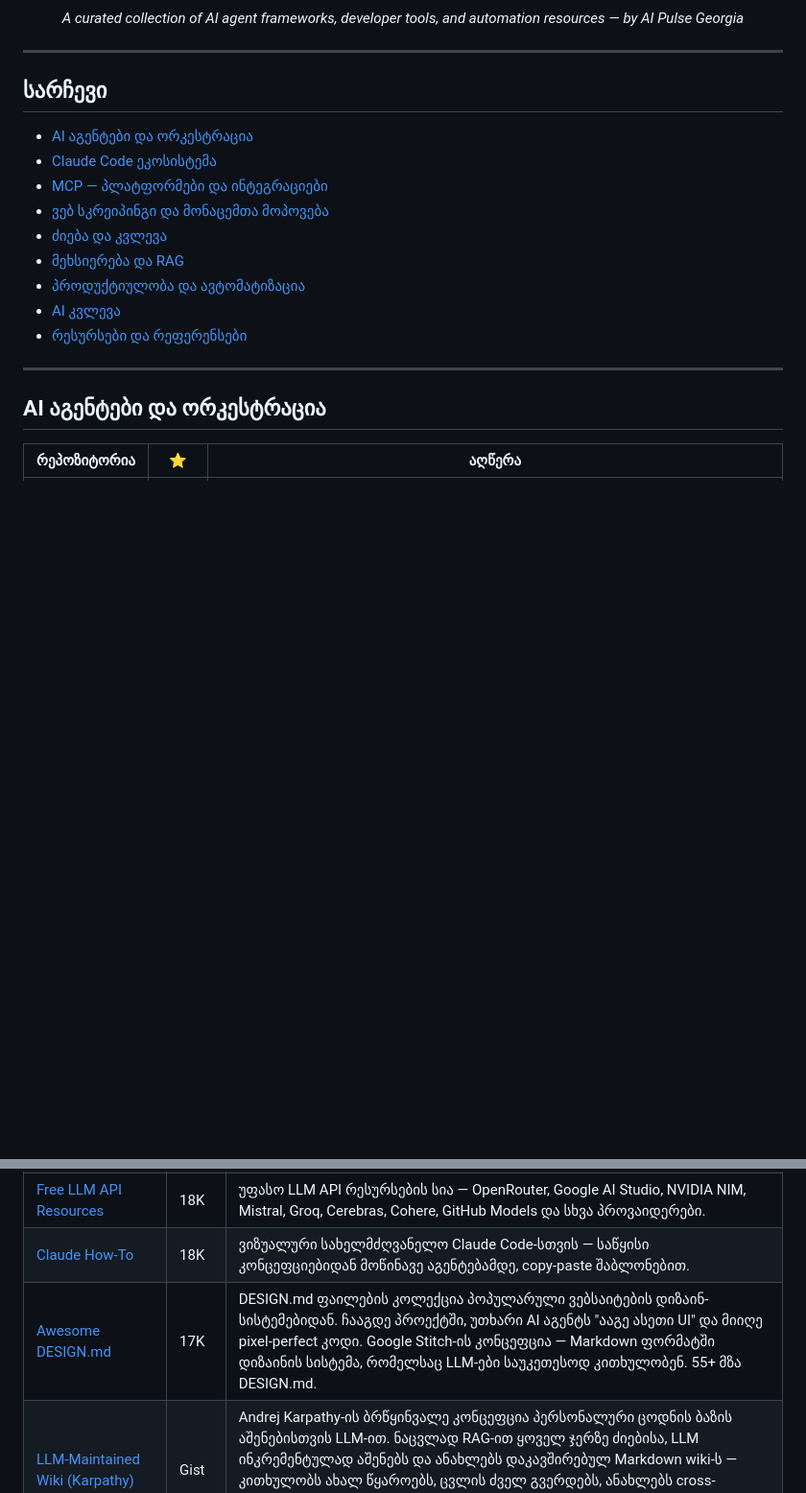
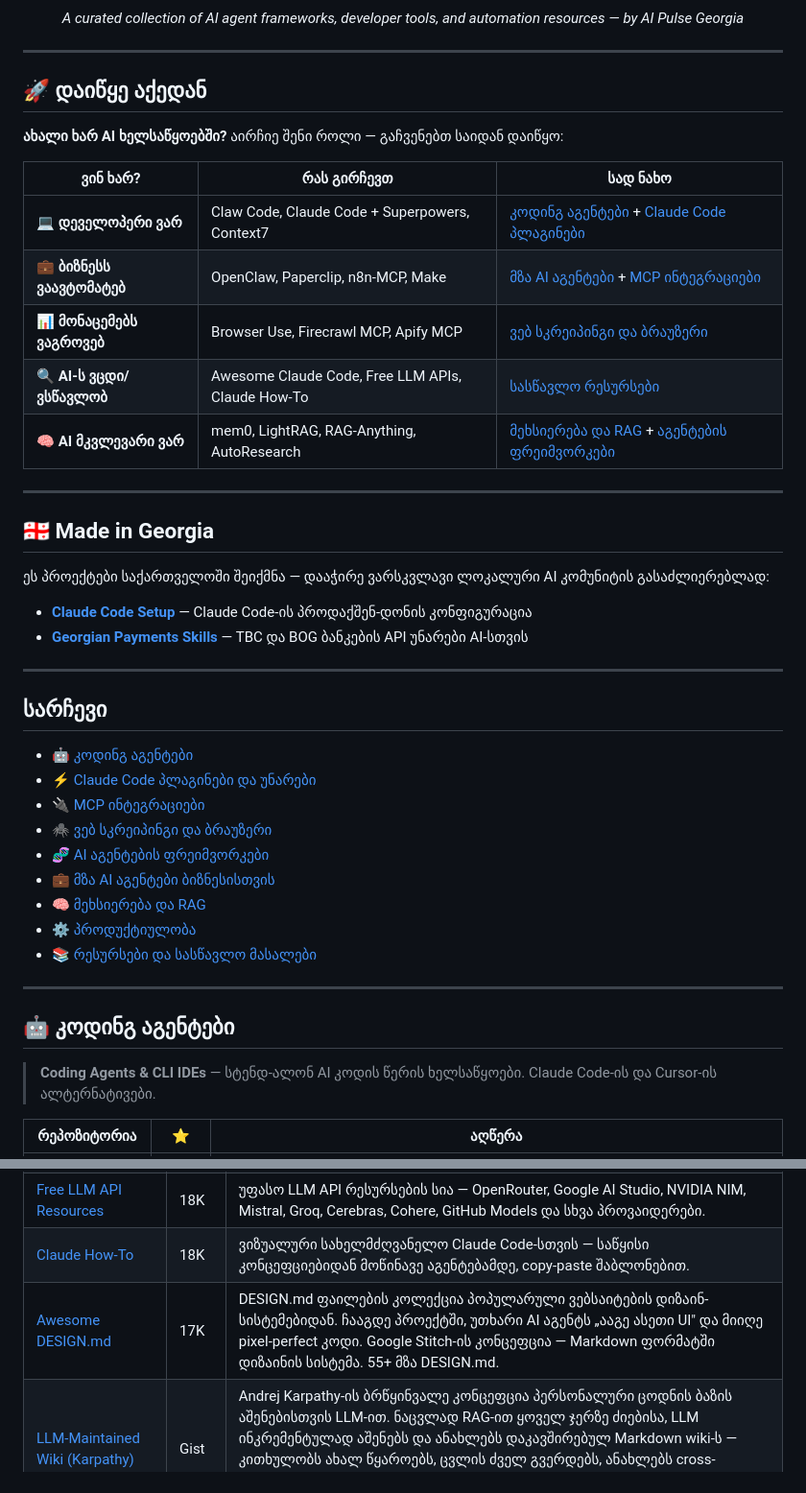
Before and after one commit to tornikebolokadze1-cyber/awesome-ai-pulse-georgia, a Markdown page: README.md, 2 parts joined by grey strips. Shown at 96% size. Drawn GitHub-style; blank space fills up the shorter version.

```diff
--- a/README.md
+++ b/README.md
@@ -21,21 +21,46 @@
 
 ---
 
-## სარჩევი
+## 🚀 დაიწყე აქედან
 
-- [AI აგენტები და ორკესტრაცია](#ai-აგენტები-და-ორკესტრაცია)
-- [Claude Code ეკოსისტემა](#claude-code-ეკოსისტემა)
-- [MCP — პლატფორმები და ინტეგრაციები](#mcp--პლატფორმები-და-ინტეგრაციები)
-- [ვებ სკრეიპინგი და მონაცემთა მოპოვება](#ვებ-სკრეიპინგი-და-მონაცემთა-მოპოვება)
-- [ძიება და კვლევა](#ძიება-და-კვლევა)
-- [მეხსიერება და RAG](#მეხსიერება-და-rag)
-- [პროდუქტიულობა და ავტომატიზაცია](#პროდუქტიულობა-და-ავტომატიზაცია)
-- [AI კვლევა](#ai-კვლევა)
-- [რესურსები და რეფერენსები](#რესურსები-და-რეფერენსები)
+**ახალი ხარ AI ხელსაწყოებში?** აირჩიე შენი როლი — გაჩვენებთ საიდან დაიწყო:
+
+| ვინ ხარ? | რას გირჩევთ | სად ნახო |
+|---|---|---|
+| 💻 **დეველოპერი ვარ** | Claw Code, Claude Code + Superpowers, Context7 | [კოდინგ აგენტები](#-კოდინგ-აგენტები) + [Claude Code პლაგინები](#-claude-code-პლაგინები-და-უნარები) |
+| 💼 **ბიზნესს ვაავტომატებ** | OpenClaw, Paperclip, n8n-MCP, Make | [მზა AI აგენტები](#-მზა-ai-აგენტები-ბიზნესისთვის) + [MCP ინტეგრაციები](#-mcp-ინტეგრაციები) |
+| 📊 **მონაცემებს ვაგროვებ** | Browser Use, Firecrawl MCP, Apify MCP | [ვებ სკრეიპინგი და ბრაუზერი](#-ვებ-სკრეიპინგი-და-ბრაუზერი) |
+| 🔍 **AI-ს ვცდი/ვსწავლობ** | Awesome Claude Code, Free LLM APIs, Claude How-To | [სასწავლო რესურსები](#-რესურსები-და-სასწავლო-მასალები) |
+| 🧠 **AI მკვლევარი ვარ** | mem0, LightRAG, RAG-Anything, AutoResearch | [მეხსიერება და RAG](#-მეხსიერება-და-rag) + [აგენტების ფრეიმვორკები](#-ai-აგენტების-ფრეიმვორკები) |
 
 ---
 
-## AI აგენტები და ორკესტრაცია
+## 🇬🇪 Made in Georgia
+
+ეს პროექტები საქართველოში შეიქმნა — დააჭირე ვარსკვლავი ლოკალური AI კომუნიტის გასაძლიერებლად:
+
+- **[Claude Code Setup](https://github.com/tornikebolokadze1-cyber/claude-code-setup)** — Claude Code-ის პროდაქშენ-დონის კონფიგურაცია
+- **[Georgian Payments Skills](https://github.com/erekle1/georgian-payments-skills)** — TBC და BOG ბანკების API უნარები AI-სთვის
+
+---
+
+## სარჩევი
+
+- [🤖 კოდინგ აგენტები](#-კოდინგ-აგენტები)
+- [⚡ Claude Code პლაგინები და უნარები](#-claude-code-პლაგინები-და-უნარები)
+- [🔌 MCP ინტეგრაციები](#-mcp-ინტეგრაციები)
+- [🕷️ ვებ სკრეიპინგი და ბრაუზერი](#-ვებ-სკრეიპინგი-და-ბრაუზერი)
+- [🧬 AI აგენტების ფრეიმვორკები](#-ai-აგენტების-ფრეიმვორკები)
+- [💼 მზა AI აგენტები ბიზნესისთვის](#-მზა-ai-აგენტები-ბიზნესისთვის)
+- [🧠 მეხსიერება და RAG](#-მეხსიერება-და-rag)
+- [⚙️ პროდუქტიულობა](#-პროდუქტიულობა)
+- [📚 რესურსები და სასწავლო მასალები](#-რესურსები-და-სასწავლო-მასალები)
+
+---
+
+## 🤖 კოდინგ აგენტები
+
+> **Coding Agents & CLI IDEs** — სტენდ-ალონ AI კოდის წერის ხელსაწყოები. Claude Code-ის და Cursor-ის ალტერნატივები.
 
 | რეპოზიტორია | ⭐ | აღწერა |
 |---|---|---|
@@ -148,7 +222,7 @@
 | [Awesome Claude Code](https://github.com/hesreallyhim/awesome-claude-code) | 36K | Claude Code-ის საუკეთესო რესურსების კურირებული სია — უნარები, hooks, slash-ბრძანებები, აგენტების ორკესტრატორები და პლაგინები. |
 | [Free LLM API Resources](https://github.com/cheahjs/free-llm-api-resources) | 18K | უფასო LLM API რესურსების სია — OpenRouter, Google AI Studio, NVIDIA NIM, Mistral, Groq, Cerebras, Cohere, GitHub Models და სხვა პროვაიდერები. |
 | [Claude How-To](https://github.com/luongnv89/claude-howto) | 18K | ვიზუალური სახელმძღვანელო Claude Code-სთვის — საწყისი კონცეფციებიდან მოწინავე აგენტებამდე, copy-paste შაბლონებით. |
-| [Awesome DESIGN.md](https://github.com/VoltAgent/awesome-design-md) | 17K | DESIGN.md ფაილების კოლექცია პოპულარული ვებსაიტების დიზაინ-სისტემებიდან. ჩააგდე პროექტში, უთხარი AI აგენტს "ააგე ასეთი UI" და მიიღე pixel-perfect კოდი. Google Stitch-ის კონცეფცია — Markdown ფორმატში დიზაინის სისტემა, რომელსაც LLM-ები საუკეთესოდ კითხულობენ. 55+ მზა DESIGN.md. |
+| [Awesome DESIGN.md](https://github.com/VoltAgent/awesome-design-md) | 17K | DESIGN.md ფაილების კოლექცია პოპულარული ვებსაიტების დიზაინ-სისტემებიდან. ჩააგდე პროექტში, უთხარი AI აგენტს „ააგე ასეთი UI" და მიიღე pixel-perfect კოდი. Google Stitch-ის კონცეფცია — Markdown ფორმატში დიზაინის სისტემა. 55+ მზა DESIGN.md. |
 | [LLM-Maintained Wiki (Karpathy)](https://gist.github.com/karpathy/442a6bf555914893e9891c11519de94f) | Gist | Andrej Karpathy-ის ბრწყინვალე კონცეფცია პერსონალური ცოდნის ბაზის აშენებისთვის LLM-ით. ნაცვლად RAG-ით ყოველ ჯერზე ძიებისა, LLM ინკრემენტულად აშენებს და ანახლებს დაკავშირებულ Markdown wiki-ს — კითხულობს ახალ წყაროებს, ცვლის ძველ გვერდებს, ანახლებს cross-reference-ებს. „LLM არ იღლება" — Karpathy. ცოდნის მართვის ახალი პარადიგმა. |
 
 ---
```
Also changed, not shown: other parts of README.md (+103 -54 lines).
